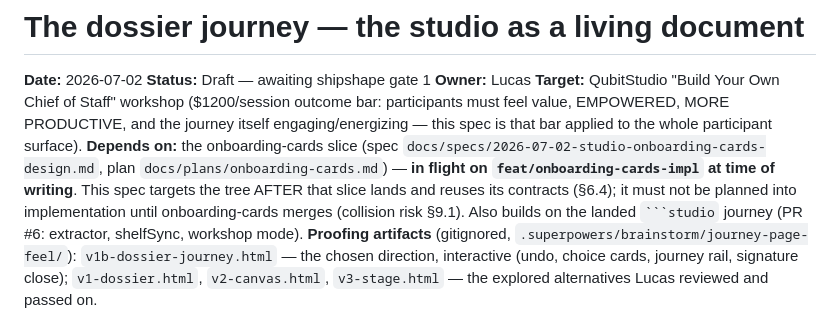
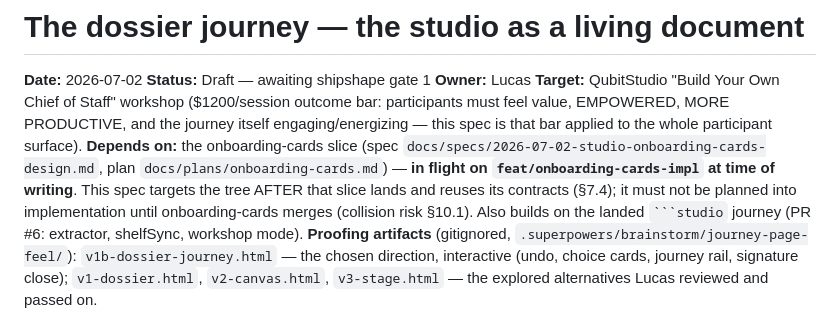
Before and after one commit to lucasyhzhu-debug/qubitstudio-agentbuilder, a Markdown page: docs/specs/2026-07-02-studio-dossier-journey-design.md, the part around one of its changes. Rendered like a GitHub page.

````diff
--- a/docs/specs/2026-07-02-studio-dossier-journey-design.md
+++ b/docs/specs/2026-07-02-studio-dossier-journey-design.md
@@ -9,8 +9,8 @@ engaging/energizing — this spec is that bar applied to the whole participant s
 **Depends on:** the onboarding-cards slice (spec
 `docs/specs/2026-07-02-studio-onboarding-cards-design.md`, plan
 `docs/plans/onboarding-cards.md`) — **in flight on `feat/onboarding-cards-impl` at time of
-writing**. This spec targets the tree AFTER that slice lands and reuses its contracts (§6.4);
-it must not be planned into implementation until onboarding-cards merges (collision risk §9.1).
+writing**. This spec targets the tree AFTER that slice lands and reuses its contracts (§7.4);
+it must not be planned into implementation until onboarding-cards merges (collision risk §10.1).
 Also builds on the landed ` ```studio ` journey (PR #6: extractor, shelfSync, workshop mode).
 **Proofing artifacts** (gitignored, `.superpowers/brainstorm/journey-page-feel/`):
 `v1b-dossier-journey.html` — the chosen direction, interactive (undo, choice cards, journey
````
Also changed, not shown: other parts of docs/specs/2026-07-02-studio-dossier-journey-design.md (+42 -8 lines).
